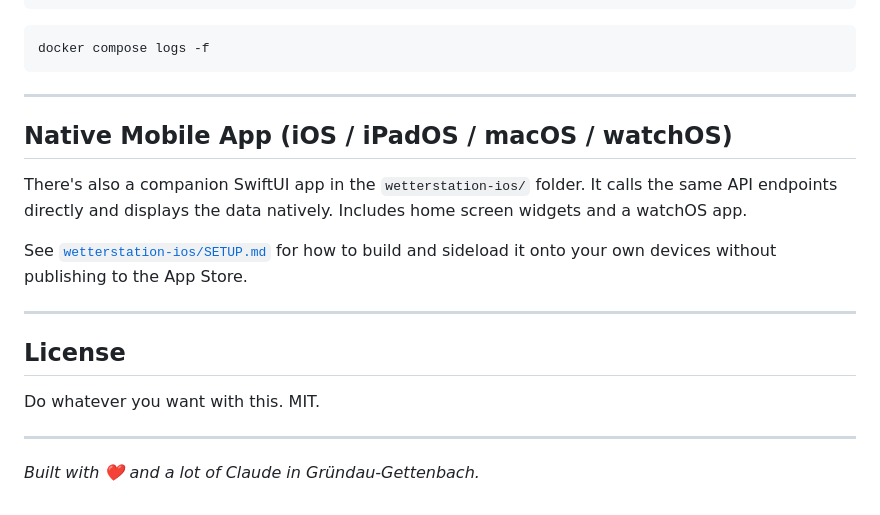
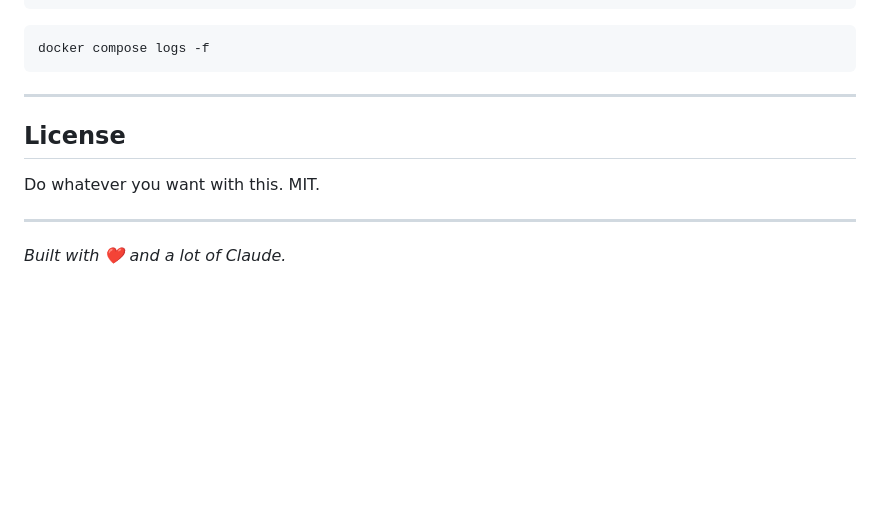
Before and after one commit to 0xvisualiris/weather-dashboard, a Markdown page: README.md, the part around the change. Drawn GitHub-style; blank space fills up the shorter version.

````diff
--- a/README.md
+++ b/README.md
@@ -182,15 +182,6 @@ Useful for debugging. Every Ecowitt push and DWD API call is logged:
 ```bash
 docker compose logs -f
 ```
-
----
-
-## Native Mobile App (iOS / iPadOS / macOS / watchOS)
-
-There's also a companion SwiftUI app in the `wetterstation-ios/` folder. It calls the same API endpoints directly and displays the data natively. Includes home screen widgets and a watchOS app.
-
-See [`wetterstation-ios/SETUP.md`](wetterstation-ios/SETUP.md) for how to build and sideload it onto your own devices without publishing to the App Store.
-
 ---
 
 ## License
@@ -199,4 +190,4 @@ Do whatever you want with this. MIT.
 
 ---
 
-*Built with ❤️ and a lot of Claude in Gründau-Gettenbach.*
+*Built with ❤️ and a lot of Claude.*
````
